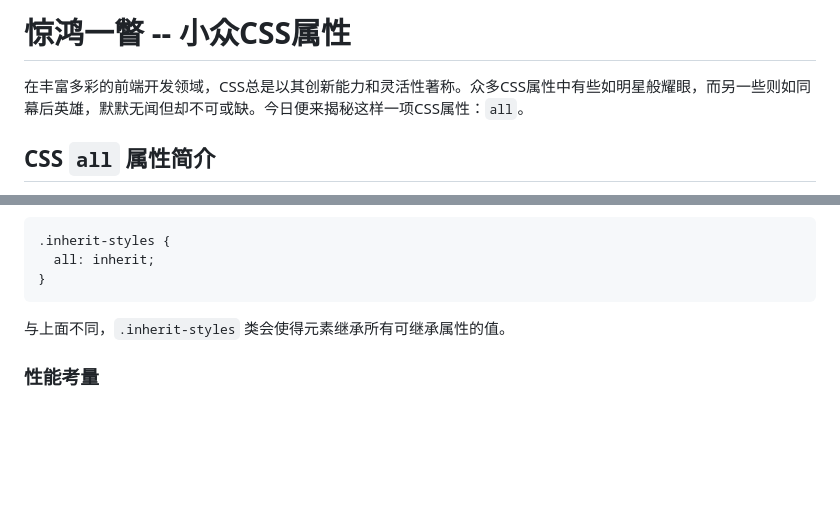
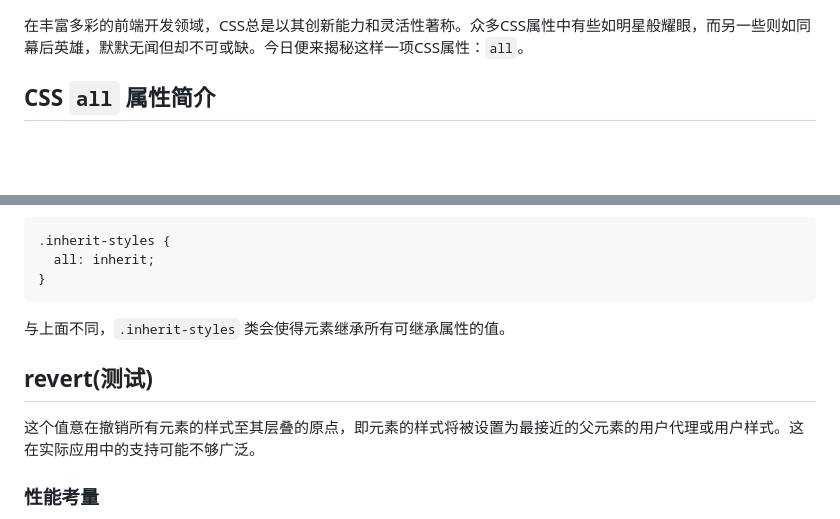
Before and after one commit to fszhangYi/mzq-notes, a Markdown page: CSS/惊鸿一瞥 -- CSS属性 -- all.md, 2 parts joined by grey strips. Rendered like a GitHub page; blank space fills up the shorter version.

Commit message:
add one artical

```diff
--- a/CSS/惊鸿一瞥 -- CSS属性 -- all.md
+++ b/CSS/惊鸿一瞥 -- CSS属性 -- all.md
@@ -1,5 +1,3 @@
-# 惊鸿一瞥 -- 小众CSS属性
-
 在丰富多彩的前端开发领域，CSS总是以其创新能力和灵活性著称。众多CSS属性中有些如明星般耀眼，而另一些则如同幕后英雄，默默无闻但却不可或缺。今日便来揭秘这样一项CSS属性：`all`。
 
 ## CSS `all` 属性简介
@@ -57,6 +55,9 @@
 
 与上面不同，`.inherit-styles` 类会使得元素继承所有可继承属性的值。
 
+## revert(测试)
+这个值意在撤销所有元素的样式至其层叠的原点，即元素的样式将被设置为最接近的父元素的用户代理或用户样式。这在实际应用中的支持可能不够广泛。
+
 ### 性能考量
 
 使用 `all` 属性进行样式重置比单独重置每个属性更为高效，因为这减少了浏览器解析和应用样式的压力。但并不意味着在所有情况下都应滥用 `all` 属性。考虑到特定的情况，只重置需要的属性仍然是推荐的做法。
```
Also changed, not shown: other parts of CSS/惊鸿一瞥 -- CSS属性 -- all.md (+1 -1 lines).
